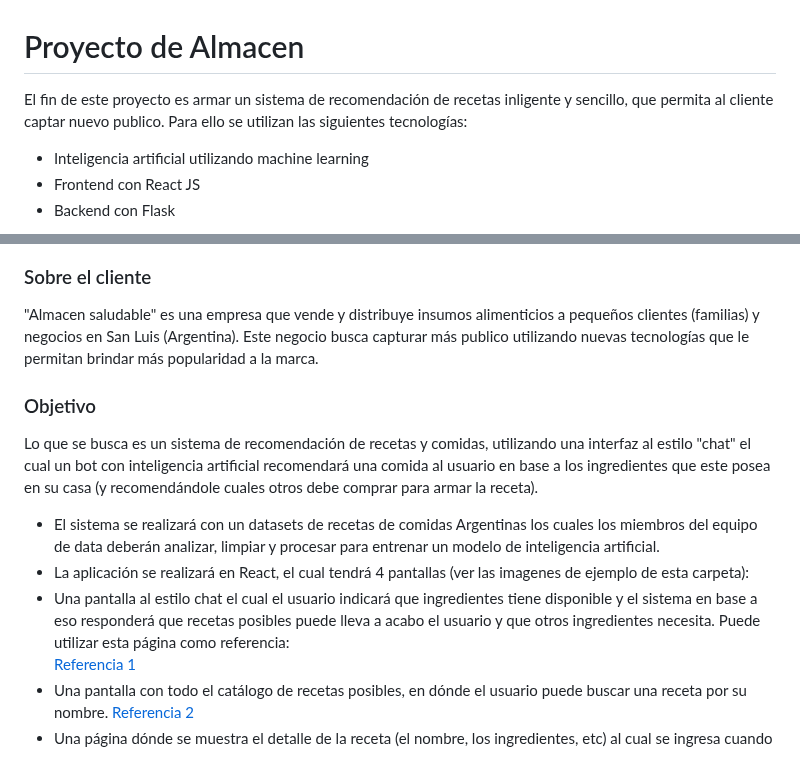
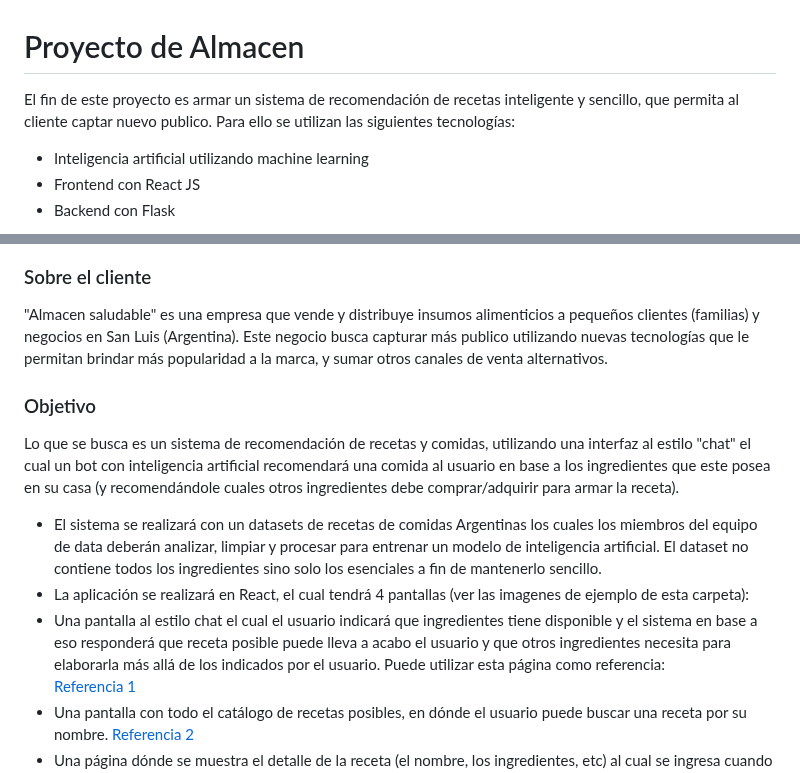
Before and after one commit to InoveProyectos/almacen, a Markdown page: docs/requerimientos.md, 2 parts joined by grey strips. Rendered like a GitHub page.

```diff
--- a/docs/requerimientos.md
+++ b/docs/requerimientos.md
@@ -1,6 +1,6 @@
 # Proyecto de Almacen
 
-El fin de este proyecto es armar un sistema de recomendación de recetas inligente y sencillo, que permita al cliente captar nuevo publico. Para ello se utilizan las siguientes tecnologías:
+El fin de este proyecto es armar un sistema de recomendación de recetas inteligente y sencillo, que permita al cliente captar nuevo publico. Para ello se utilizan las siguientes tecnologías:
 - Inteligencia artificial utilizando machine learning
 - Frontend con React JS
 - Backend con Flask
@@ -8,13 +8,13 @@ El fin de este proyecto es armar un sistema de recomendación de recetas inligen
 ![Almacen Saludable](logo.png)
 
 ### Sobre el cliente
-"Almacen saludable" es una empresa que vende y distribuye insumos alimenticios a pequeños clientes (familias) y negocios en San Luis (Argentina). Este negocio busca capturar más publico utilizando nuevas tecnologías que le permitan brindar más popularidad a la marca.
+"Almacen saludable" es una empresa que vende y distribuye insumos alimenticios a pequeños clientes (familias) y negocios en San Luis (Argentina). Este negocio busca capturar más publico utilizando nuevas tecnologías que le permitan brindar más popularidad a la marca, y sumar otros canales de venta alternativos.
 
 ### Objetivo
-Lo que se busca es un sistema de recomendación de recetas y comidas, utilizando una interfaz al estilo "chat" el cual un bot con inteligencia artificial recomendará una comida al usuario en base a los ingredientes que este posea en su casa (y recomendándole cuales otros debe comprar para armar la receta).
-- El sistema se realizará con un datasets de recetas de comidas Argentinas los cuales los miembros del equipo de data deberán analizar, limpiar y procesar para entrenar un modelo de inteligencia artificial.
+Lo que se busca es un sistema de recomendación de recetas y comidas, utilizando una interfaz al estilo "chat" el cual un bot con inteligencia artificial recomendará una comida al usuario en base a los ingredientes que este posea en su casa (y recomendándole cuales otros ingredientes debe comprar/adquirir para armar la receta).
+- El sistema se realizará con un datasets de recetas de comidas Argentinas los cuales los miembros del equipo de data deberán analizar, limpiar y procesar para entrenar un modelo de inteligencia artificial. El dataset no contiene todos los ingredientes sino solo los esenciales a fin de mantenerlo sencillo.
 - La aplicación se realizará en React, el cual tendrá 4 pantallas (ver las imagenes de ejemplo de esta carpeta):
- - Una pantalla al estilo chat el cual el usuario indicará que ingredientes tiene disponible y el sistema en base a eso responderá que recetas posibles puede lleva a acabo el usuario y que otros ingredientes necesita. Puede utilizar esta página como referencia:\
+ - Una pantalla al estilo chat el cual el usuario indicará que ingredientes tiene disponible y el sistema en base a eso responderá que receta posible puede lleva a acabo el usuario y que otros ingredientes necesita para elaborarla más allá de los indicados por el usuario. Puede utilizar esta página como referencia:\
 [Referencia 1](https://www.gptcuisine.com/?lang=es_ES&lang=es_ES&gad_source=1&gclid=Cj0KCQiA88a5BhDPARIsAFj595hBdIIF4pQhvCELuA2feM5tXOLilaqIddDiwZ5h5qclW2-_tzmTWOEaAqYNEALw_wcB)
  - Una pantalla con todo el catálogo de recetas posibles, en dónde el usuario puede buscar una receta por su nombre.
  [Referencia 2](https://foodit.lanacion.com.ar/recetas/)
```
Also changed, not shown: other parts of docs/requerimientos.md (+17 -11 lines).
